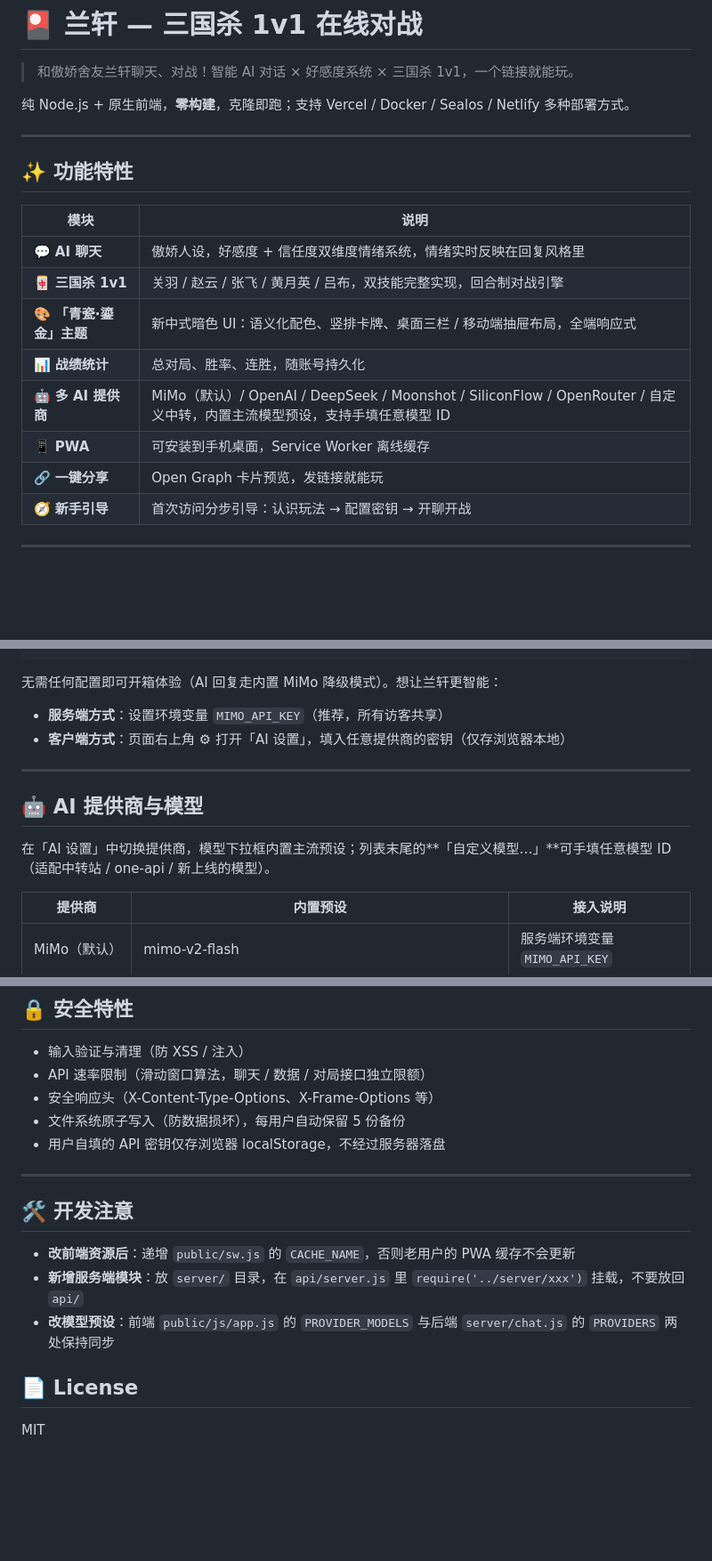
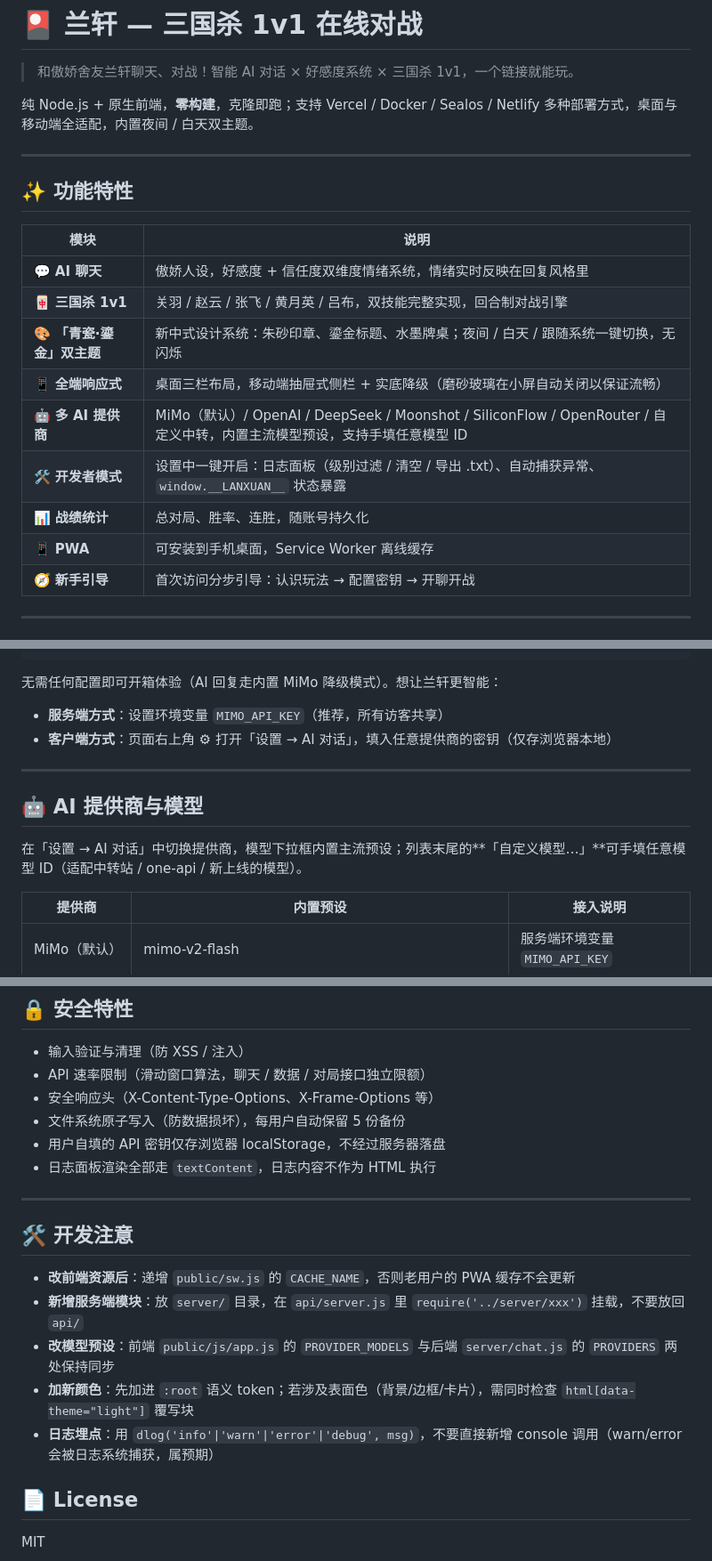
Before and after one commit to Arisemoss/Lanxuan-ai, a Markdown page: README.md, 3 parts joined by grey strips. Shown at 89% size. Rendered like a GitHub page; blank space fills up the shorter version.

```diff
--- a/README.md
+++ b/README.md
@@ -2,7 +2,7 @@
 
 > 和傲娇舍友兰轩聊天、对战！智能 AI 对话 × 好感度系统 × 三国杀 1v1，一个链接就能玩。
 
-纯 Node.js + 原生前端，**零构建**，克隆即跑；支持 Vercel / Docker / Sealos / Netlify 多种部署方式。
+纯 Node.js + 原生前端，**零构建**，克隆即跑；支持 Vercel / Docker / Sealos / Netlify 多种部署方式，桌面与移动端全适配，内置夜间 / 白天双主题。
 
 ---
 
@@ -12,11 +12,12 @@
 |------|------|
 | 💬 **AI 聊天** | 傲娇人设，好感度 + 信任度双维度情绪系统，情绪实时反映在回复风格里 |
 | 🀄 **三国杀 1v1** | 关羽 / 赵云 / 张飞 / 黄月英 / 吕布，双技能完整实现，回合制对战引擎 |
-| 🎨 **「青瓷·鎏金」主题** | 新中式暗色 UI：语义化配色、竖排卡牌、桌面三栏 / 移动端抽屉布局，全端响应式 |
+| 🎨 **「青瓷·鎏金」双主题** | 新中式设计系统：朱砂印章、鎏金标题、水墨牌桌；夜间 / 白天 / 跟随系统一键切换，无闪烁 |
+| 📱 **全端响应式** | 桌面三栏布局，移动端抽屉式侧栏 + 实底降级（磨砂玻璃在小屏自动关闭以保证流畅） |
+| 🤖 **多 AI 提供商** | MiMo（默认）/ OpenAI / DeepSeek / Moonshot / SiliconFlow / OpenRouter / 自定义中转，内置主流模型预设，支持手填任意模型 ID |
+| 🛠 **开发者模式** | 设置中一键开启：日志面板（级别过滤 / 清空 / 导出 .txt）、自动捕获异常、`window.__LANXUAN__` 状态暴露 |
 | 📊 **战绩统计** | 总对局、胜率、连胜，随账号持久化 |
-| 🤖 **多 AI 提供商** | MiMo（默认）/ OpenAI / DeepSeek / Moonshot / SiliconFlow / OpenRouter / 自定义中转，内置主流模型预设，支持手填任意模型 ID |
 | 📱 **PWA** | 可安装到手机桌面，Service Worker 离线缓存 |
-| 🔗 **一键分享** | Open Graph 卡片预览，发链接就能玩 |
 | 🧭 **新手引导** | 首次访问分步引导：认识玩法 → 配置密钥 → 开聊开战 |
 
 ---
@@ -35,13 +36,13 @@ npm start          # → http://localhost:3000
 无需任何配置即可开箱体验（AI 回复走内置 MiMo 降级模式）。想让兰轩更智能：
 
 - **服务端方式**：设置环境变量 `MIMO_API_KEY`（推荐，所有访客共享）
-- **客户端方式**：页面右上角 ⚙ 打开「AI 设置」，填入任意提供商的密钥（仅存浏览器本地）
+- **客户端方式**：页面右上角 ⚙ 打开「设置 → AI 对话」，填入任意提供商的密钥（仅存浏览器本地）
 
 ---
 
 ## 🤖 AI 提供商与模型
 
-在「AI 设置」中切换提供商，模型下拉框内置主流预设；列表末尾的**「自定义模型…」**可手填任意模型 ID（适配中转站 / one-api / 新上线的模型）。
+在「设置 → AI 对话」中切换提供商，模型下拉框内置主流预设；列表末尾的**「自定义模型…」**可手填任意模型 ID（适配中转站 / one-api / 新上线的模型）。
 
 | 提供商 | 内置预设 | 接入说明 |
 |--------|----------|----------|
@@ -143,6 +167,7 @@ Lanxuan-ai/
 - 安全响应头（X-Content-Type-Options、X-Frame-Options 等）
 - 文件系统原子写入（防数据损坏），每用户自动保留 5 份备份
 - 用户自填的 API 密钥仅存浏览器 localStorage，不经过服务器落盘
+- 日志面板渲染全部走 `textContent`，日志内容不作为 HTML 执行
 
 ---
 
@@ -151,6 +176,8 @@ Lanxuan-ai/
 - **改前端资源后**：递增 `public/sw.js` 的 `CACHE_NAME`，否则老用户的 PWA 缓存不会更新
 - **新增服务端模块**：放 `server/` 目录，在 `api/server.js` 里 `require('../server/xxx')` 挂载，不要放回 `api/`
 - **改模型预设**：前端 `public/js/app.js` 的 `PROVIDER_MODELS` 与后端 `server/chat.js` 的 `PROVIDERS` 两处保持同步
+- **加新颜色**：先加进 `:root` 语义 token；若涉及表面色（背景/边框/卡片），需同时检查 `html[data-theme="light"]` 覆写块
+- **日志埋点**：用 `dlog('info'|'warn'|'error'|'debug', msg)`，不要直接新增 console 调用（warn/error 会被日志系统捕获，属预期）
 
 ## 📄 License
 
```
Also changed, not shown: other parts of README.md (+26 -3 lines).
